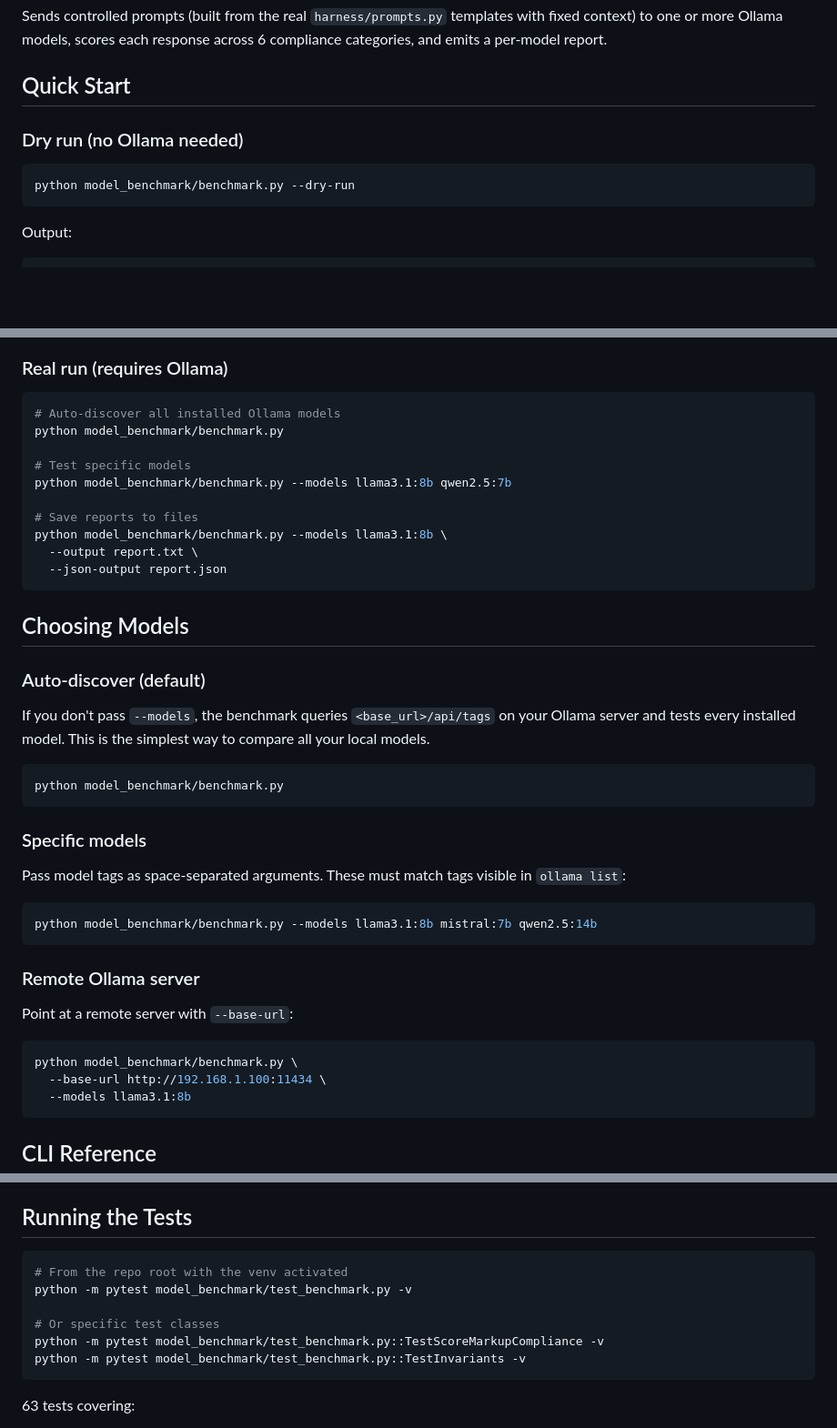
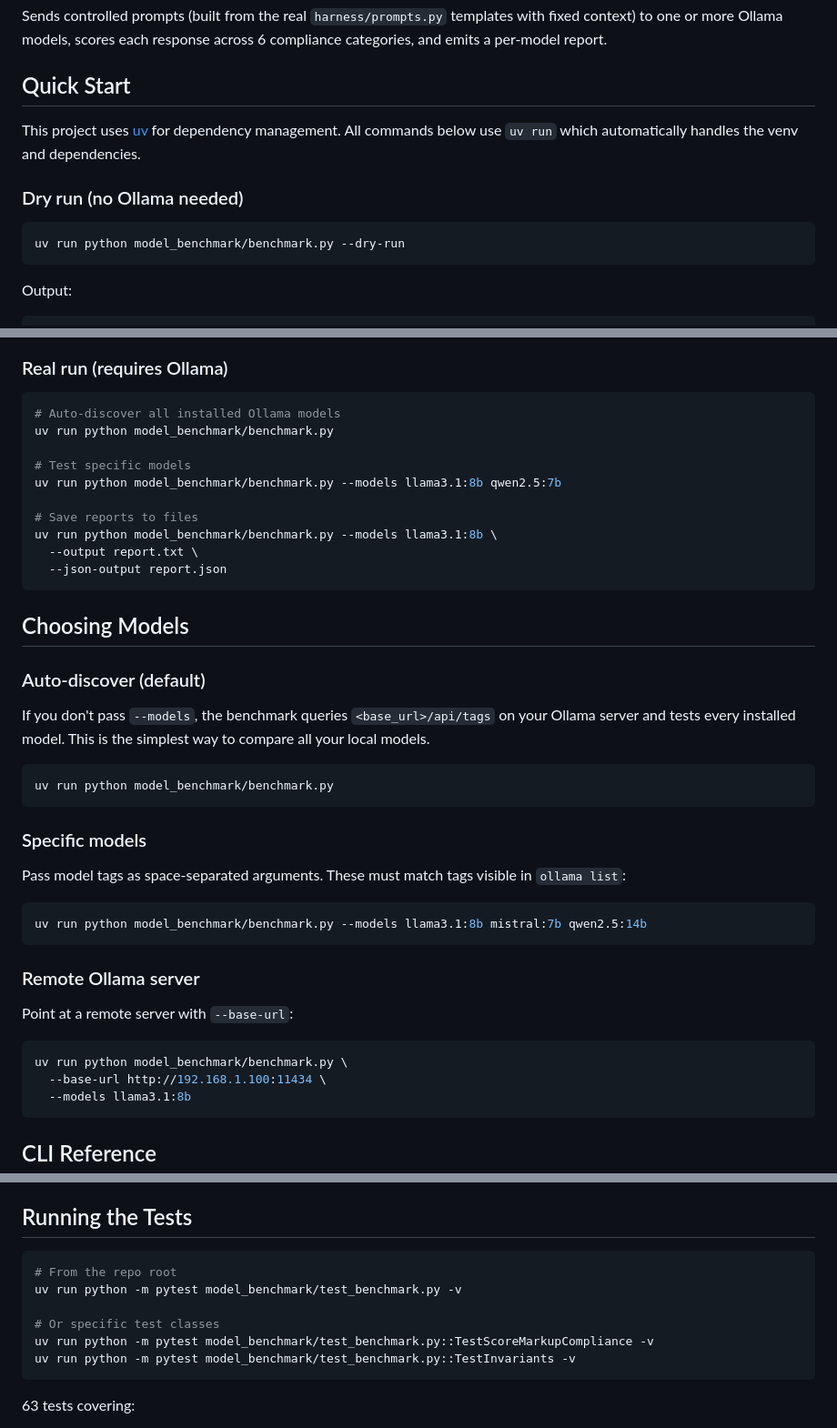
Before and after one commit to hermes-servarr/sugarcube-story-harness-for-ollama, a Markdown page: model_benchmark/README.md, 3 parts joined by grey strips. Shown at 91% size. Drawn GitHub-style; blank space fills up the shorter version.

Commit message:
docs: use uv run for all benchmark commands in README

````diff
--- a/model_benchmark/README.md
+++ b/model_benchmark/README.md
@@ -6,10 +6,12 @@ Sends controlled prompts (built from the real `harness/prompts.py` templates wit
 
 ## Quick Start
 
+This project uses [uv](https://docs.astral.sh/uv/) for dependency management. All commands below use `uv run` which automatically handles the venv and dependencies.
+
 ### Dry run (no Ollama needed)
 
 ```bash
-python model_benchmark/benchmark.py --dry-run
+uv run python model_benchmark/benchmark.py --dry-run
 ```
 
 Output:
@@ -39,13 +41,13 @@ The dry run scores a known-good fixture response. Use it to verify the scoring l
 
 ```bash
 # Auto-discover all installed Ollama models
-python model_benchmark/benchmark.py
+uv run python model_benchmark/benchmark.py
 
 # Test specific models
-python model_benchmark/benchmark.py --models llama3.1:8b qwen2.5:7b
+uv run python model_benchmark/benchmark.py --models llama3.1:8b qwen2.5:7b
 
 # Save reports to files
-python model_benchmark/benchmark.py --models llama3.1:8b \
+uv run python model_benchmark/benchmark.py --models llama3.1:8b \
   --output report.txt \
   --json-output report.json
 ```
@@ -57,7 +59,7 @@ python model_benchmark/benchmark.py --models llama3.1:8b \
 If you don't pass `--models`, the benchmark queries `<base_url>/api/tags` on your Ollama server and tests every installed model. This is the simplest way to compare all your local models.
 
 ```bash
-python model_benchmark/benchmark.py
+uv run python model_benchmark/benchmark.py
 ```
 
 ### Specific models
@@ -65,7 +67,7 @@ python model_benchmark/benchmark.py
 Pass model tags as space-separated arguments. These must match tags visible in `ollama list`:
 
 ```bash
-python model_benchmark/benchmark.py --models llama3.1:8b mistral:7b qwen2.5:14b
+uv run python model_benchmark/benchmark.py --models llama3.1:8b mistral:7b qwen2.5:14b
 ```
 
 ### Remote Ollama server
@@ -73,7 +75,7 @@ python model_benchmark/benchmark.py --models llama3.1:8b mistral:7b qwen2.5:14b
 Point at a remote server with `--base-url`:
 
 ```bash
-python model_benchmark/benchmark.py \
+uv run python model_benchmark/benchmark.py \
   --base-url http://192.168.1.100:11434 \
   --models llama3.1:8b
 ```
@@ -181,12 +183,12 @@ Full structured report including:
 ## Running the Tests
 
 ```bash
-# From the repo root with the venv activated
-python -m pytest model_benchmark/test_benchmark.py -v
+# From the repo root
+uv run python -m pytest model_benchmark/test_benchmark.py -v
 
 # Or specific test classes
-python -m pytest model_benchmark/test_benchmark.py::TestScoreMarkupCompliance -v
-python -m pytest model_benchmark/test_benchmark.py::TestInvariants -v
+uv run python -m pytest model_benchmark/test_benchmark.py::TestScoreMarkupCompliance -v
+uv run python -m pytest model_benchmark/test_benchmark.py::TestInvariants -v
 ```
 
 63 tests covering:
````
